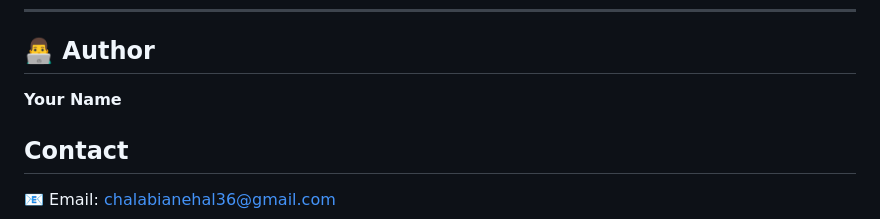
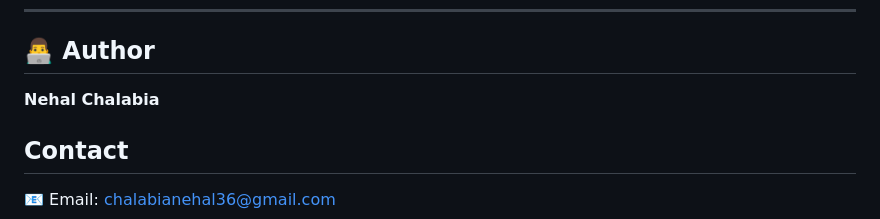
Before and after one commit to chalabianehal36-lgtm/Smartmarket, a Markdown page: README.md, the part around the change. GitHub-like rendering.

```diff
--- a/README.md
+++ b/README.md
@@ -155,7 +155,7 @@ Pull requests are welcome. For major changes, please open an issue first to disc
 
 ## 👨‍💻 Author
 
-**Your Name**
+**Nehal Chalabia**
 ## Contact
 
 📧 Email: chalabianehal36@gmail.com
```
